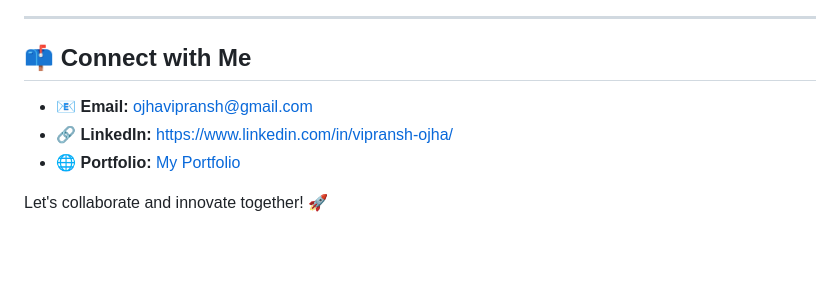
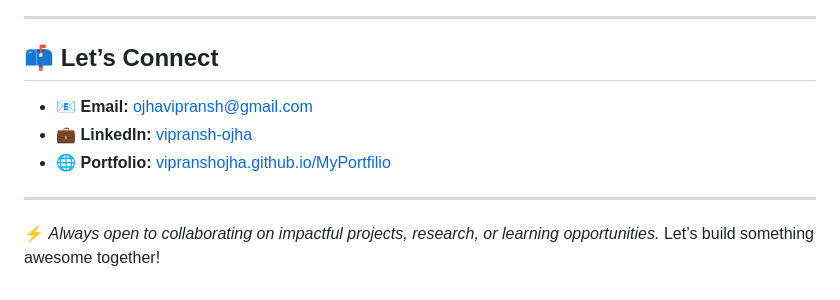
Before and after one commit to VipranshOjha/VipranshOjha, a Markdown page: README.md, the part around the change printed below. GitHub-like rendering; blank space fills up the shorter version.

```diff
--- a/README.md
+++ b/README.md
@@ -56,10 +76,12 @@ I'm passionate about Artificial Intelligence, Machine Learning, and Software Dev
 
 ---
 
-## 📫 Connect with Me
+## 📫 Let’s Connect
+
 - 📧 **Email:** ojhavipransh@gmail.com
-- 🔗 **LinkedIn:** https://www.linkedin.com/in/vipransh-ojha/
-- 🌐 **Portfolio:** [My Portfolio](https://vipranshojha.github.io/MyPortfilio/)
+- 💼 **LinkedIn:** [vipransh-ojha](https://www.linkedin.com/in/vipransh-ojha/)
+- 🌐 **Portfolio:** [vipranshojha.github.io/MyPortfilio](https://vipranshojha.github.io/MyPortfilio/)
 
+---
 
-Let's collaborate and innovate together! 🚀
+⚡ *Always open to collaborating on impactful projects, research, or learning opportunities.* Let’s build something awesome together!
```
Also changed, not shown: other parts of README.md (+50 -30 lines).
